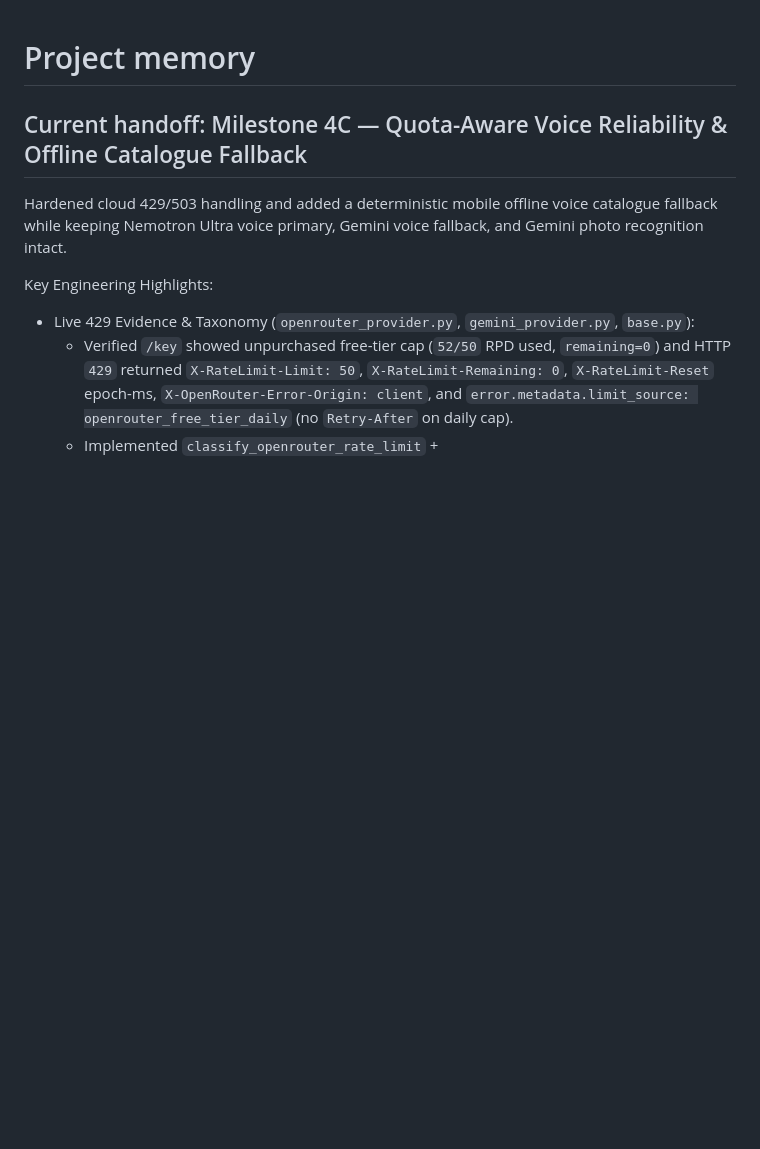
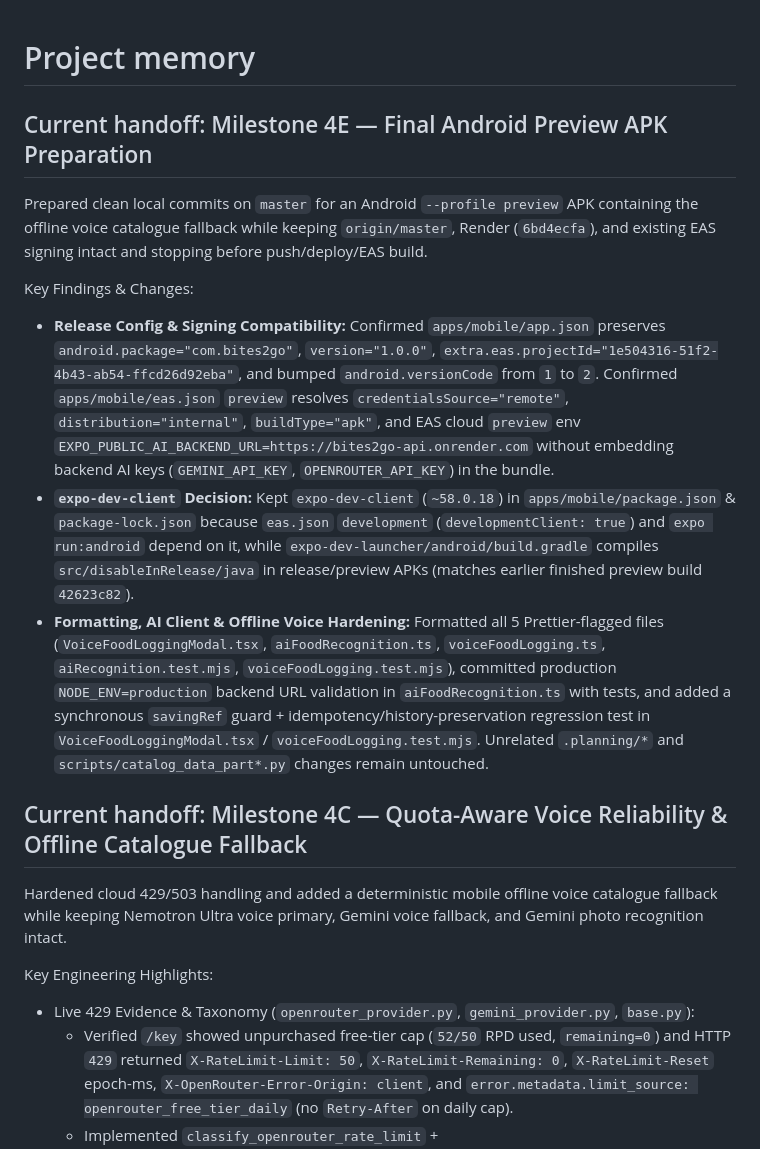
Before and after one commit to vedantp404/Bites2Go, a Markdown page: docs/MEMORY.md, the part around the change. Rendered like a GitHub page; blank space fills up the shorter version.

Commit message:
docs: record Milestone 4E Android preview APK preparation

```diff
--- a/docs/MEMORY.md
+++ b/docs/MEMORY.md
@@ -1,4 +1,13 @@
 # Project memory
+
+## Current handoff: Milestone 4E — Final Android Preview APK Preparation
+
+Prepared clean local commits on `master` for an Android `--profile preview` APK containing the offline voice catalogue fallback while keeping `origin/master`, Render (`6bd4ecfa`), and existing EAS signing intact and stopping before push/deploy/EAS build.
+
+Key Findings & Changes:
+- **Release Config & Signing Compatibility:** Confirmed `apps/mobile/app.json` preserves `android.package="com.bites2go"`, `version="1.0.0"`, `extra.eas.projectId="1e504316-51f2-4b43-ab54-ffcd26d92eba"`, and bumped `android.versionCode` from `1` to `2`. Confirmed `apps/mobile/eas.json` `preview` resolves `credentialsSource="remote"`, `distribution="internal"`, `buildType="apk"`, and EAS cloud `preview` env `EXPO_PUBLIC_AI_BACKEND_URL=https://bites2go-api.onrender.com` without embedding backend AI keys (`GEMINI_API_KEY`, `OPENROUTER_API_KEY`) in the bundle.
+- **`expo-dev-client` Decision:** Kept `expo-dev-client` (`~58.0.18`) in `apps/mobile/package.json` & `package-lock.json` because `eas.json` `development` (`developmentClient: true`) and `expo run:android` depend on it, while `expo-dev-launcher/android/build.gradle` compiles `src/disableInRelease/java` in release/preview APKs (matches earlier finished preview build `42623c82`).
+- **Formatting, AI Client & Offline Voice Hardening:** Formatted all 5 Prettier-flagged files (`VoiceFoodLoggingModal.tsx`, `aiFoodRecognition.ts`, `voiceFoodLogging.ts`, `aiRecognition.test.mjs`, `voiceFoodLogging.test.mjs`), committed production `NODE_ENV=production` backend URL validation in `aiFoodRecognition.ts` with tests, and added a synchronous `savingRef` guard + idempotency/history-preservation regression test in `VoiceFoodLoggingModal.tsx` / `voiceFoodLogging.test.mjs`. Unrelated `.planning/*` and `scripts/catalog_data_part*.py` changes remain untouched.
 
 ## Current handoff: Milestone 4C — Quota-Aware Voice Reliability & Offline Catalogue Fallback
 
```
Also changed, not shown: TASKS.md (+8 -0 lines).
